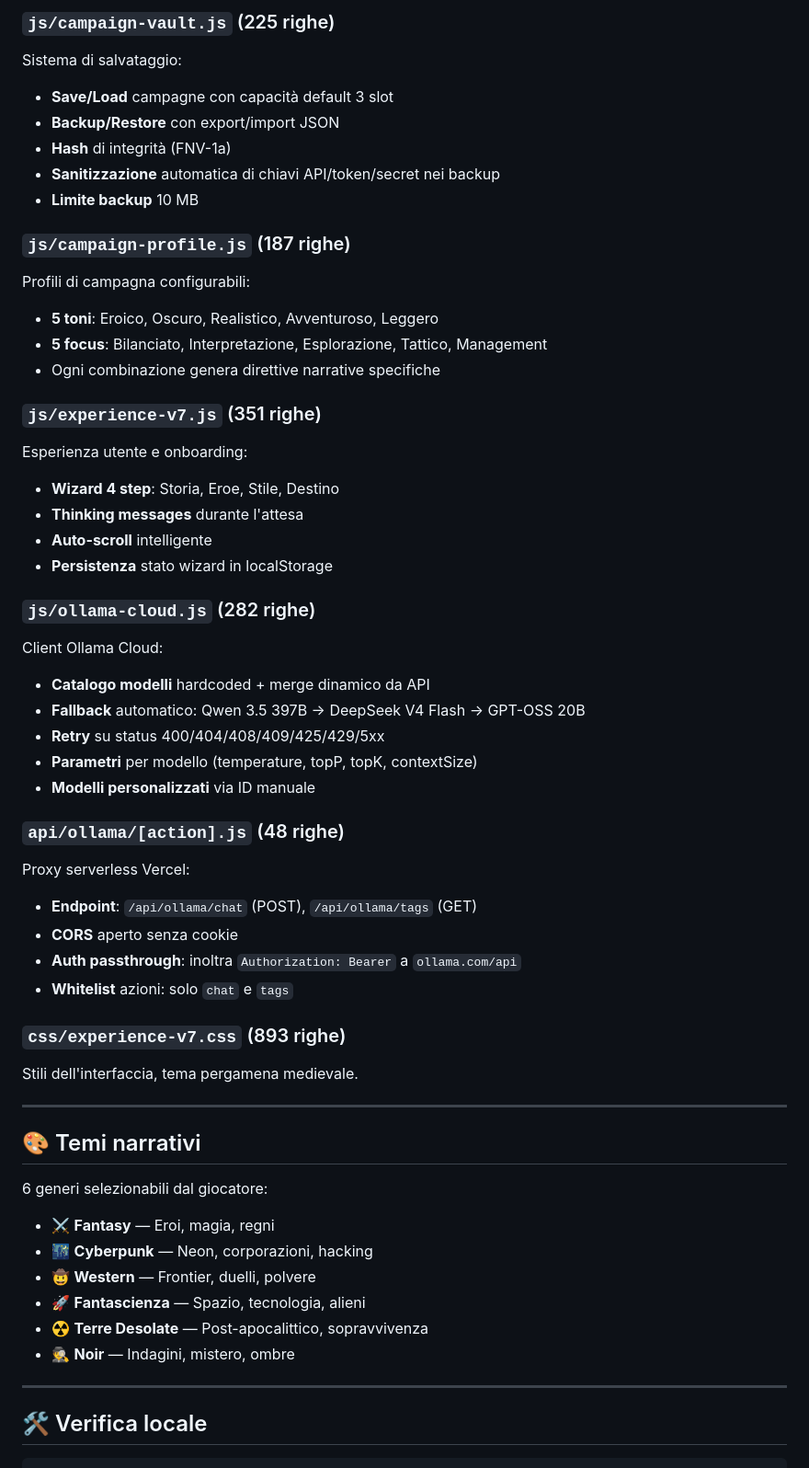
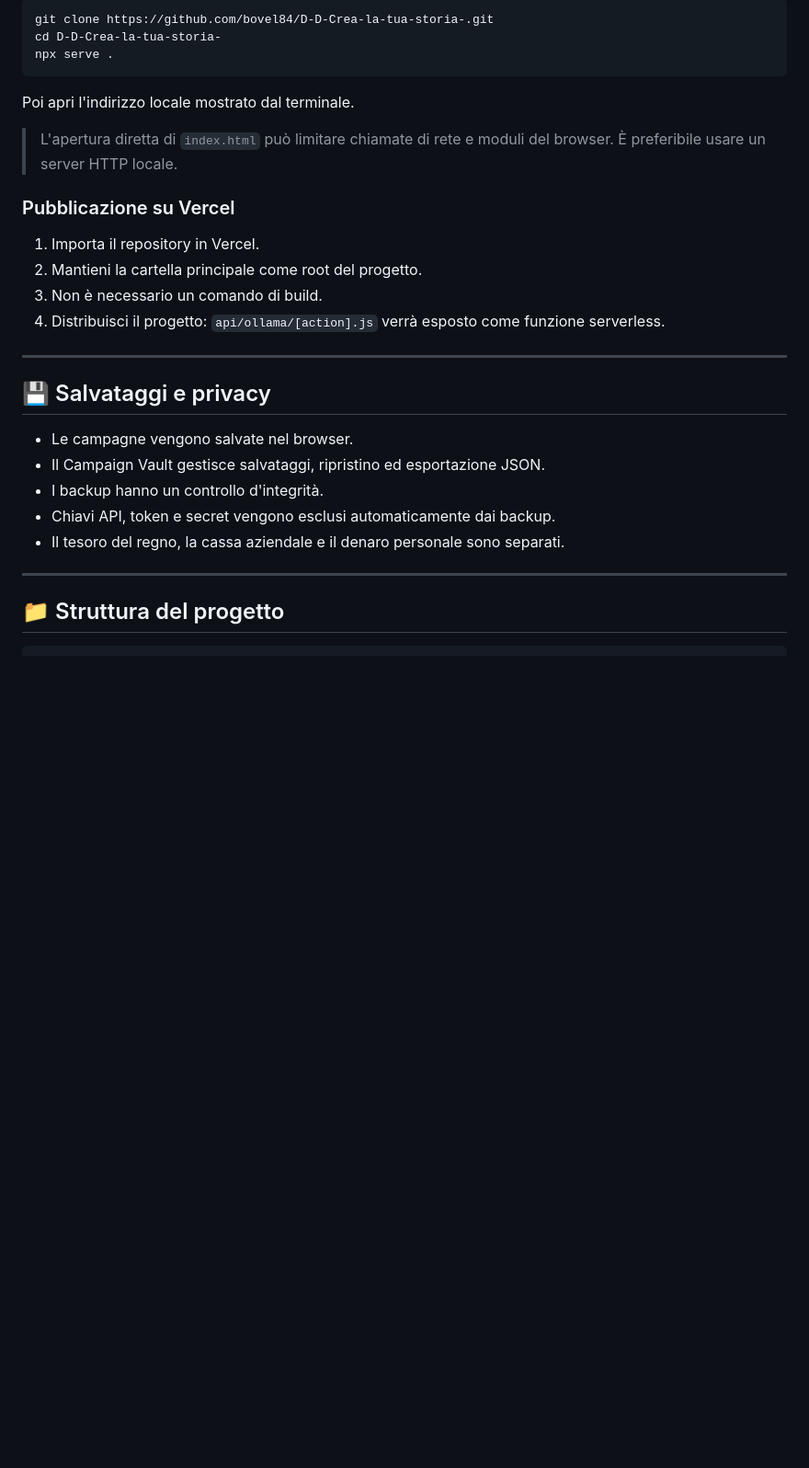
Before and after one commit to bovel84/D-D-Crea-la-tua-storia-, a Markdown page: README.md, the part around one of its changes. Shown at 92% size. Rendered like a GitHub page; blank space fills up the shorter version.

````diff
--- a/README.md
+++ b/README.md
@@ -106,56 +159,32 @@ Sistema di crescita personaggio:
 
-### `js/campaign-vault.js` (225 righe)
-Sistema di salvataggio:
-- **Save/Load** campagne con capacità default 3 slot
-- **Backup/Restore** con export/import JSON
-- **Hash** di integrità (FNV-1a)
-- **Sanitizzazione** automatica di chiavi API/token/secret nei backup
-- **Limite backup** 10 MB
+```bash
+git clone https://github.com/bovel84/D-D-Crea-la-tua-storia-.git
+cd D-D-Crea-la-tua-storia-
+npx serve .
+```
 
-### `js/campaign-profile.js` (187 righe)
-Profili di campagna configurabili:
-- **5 toni**: Eroico, Oscuro, Realistico, Avventuroso, Leggero
-- **5 focus**: Bilanciato, Interpretazione, Esplorazione, Tattico, Management
-- Ogni combinazione genera direttive narrative specifiche
+Poi apri l'indirizzo locale mostrato dal terminale.
 
-### `js/experience-v7.js` (351 righe)
-Esperienza utente e onboarding:
-- **Wizard 4 step**: Storia, Eroe, Stile, Destino
-- **Thinking messages** durante l'attesa
-- **Auto-scroll** intelligente
-- **Persistenza** stato wizard in localStorage
+> L'apertura diretta di `index.html` può limitare chiamate di rete e moduli del browser. È preferibile usare un server HTTP locale.
 
-### `js/ollama-cloud.js` (282 righe)
-Client Ollama Cloud:
-- **Catalogo modelli** hardcoded + merge dinamico da API
-- **Fallback** automatico: Qwen 3.5 397B → DeepSeek V4 Flash → GPT-OSS 20B
-- **Retry** su status 400/404/408/409/425/429/5xx
-- **Parametri** per modello (temperature, topP, topK, contextSize)
-- **Modelli personalizzati** via ID manuale
+### Pubblicazione su Vercel
 
-### `api/ollama/[action].js` (48 righe)
-Proxy serverless Vercel:
-- **Endpoint**: `/api/ollama/chat` (POST), `/api/ollama/tags` (GET)
-- **CORS** aperto senza cookie
-- **Auth passthrough**: inoltra `Authorization: Bearer` a `ollama.com/api`
-- **Whitelist** azioni: solo `chat` e `tags`
-
-### `css/experience-v7.css` (893 righe)
-Stili dell'interfaccia, tema pergamena medievale.
+1. Importa il repository in Vercel.
+2. Mantieni la cartella principale come root del progetto.
+3. Non è necessario un comando di build.
+4. Distribuisci il progetto: `api/ollama/[action].js` verrà esposto come funzione serverless.
 
 ---
 
-## 🎨 Temi narrativi
+## 💾 Salvataggi e privacy
 
-6 generi selezionabili dal giocatore:
-- ⚔️ **Fantasy** — Eroi, magia, regni
-- 🌃 **Cyberpunk** — Neon, corporazioni, hacking
-- 🤠 **Western** — Frontier, duelli, polvere
-- 🚀 **Fantascienza** — Spazio, tecnologia, alieni
-- ☢️ **Terre Desolate** — Post-apocalittico, sopravvivenza
-- 🕵️ **Noir** — Indagini, mistero, ombre
+- Le campagne vengono salvate nel browser.
+- Il Campaign Vault gestisce salvataggi, ripristino ed esportazione JSON.
+- I backup hanno un controllo d'integrità.
+- Chiavi API, token e secret vengono esclusi automaticamente dai backup.
+- Il tesoro del regno, la cassa aziendale e il denaro personale sono separati.
 
 ---
 
-## 🛠️ Verifica locale
+## 📁 Struttura del progetto
 
````
Also changed, not shown: other parts of README.md (+180 -158 lines).
